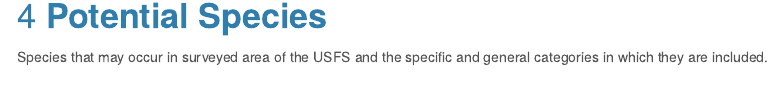
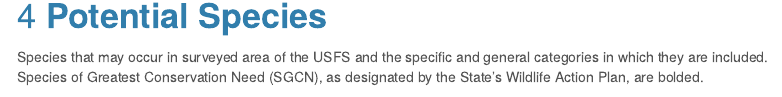
Before and after one commit to ngoodby/ndpl_reporting, an R Markdown document (src/ndpl_stationary_reporting.Rmd): the page in a window 1100 px wide, from 1960 px down. Rendered offline with R 4.5, knitr and Pandoc, with nearby package versions; folded parts are opened; some code elsewhere in the file could not run offline; menus at the side of the page are left out.

Commit message:
Update ndpl_stationary_reporting.Rmd

````diff
--- a/src/ndpl_stationary_reporting.Rmd
+++ b/src/ndpl_stationary_reporting.Rmd
@@ -286,7 +286,7 @@
 
 # __Potential Species__
 
-Species that may occur in surveyed area of the `r partner` and the specific and general categories in which they are included.
+Species that may occur in surveyed area of the `r partner` and the specific and general categories in which they are included. Species of Greatest Conservation Need (SGCN), as designated by the State's Wildlife Action Plan, are bolded.
 
 
 ```{r species frequency table}
````
